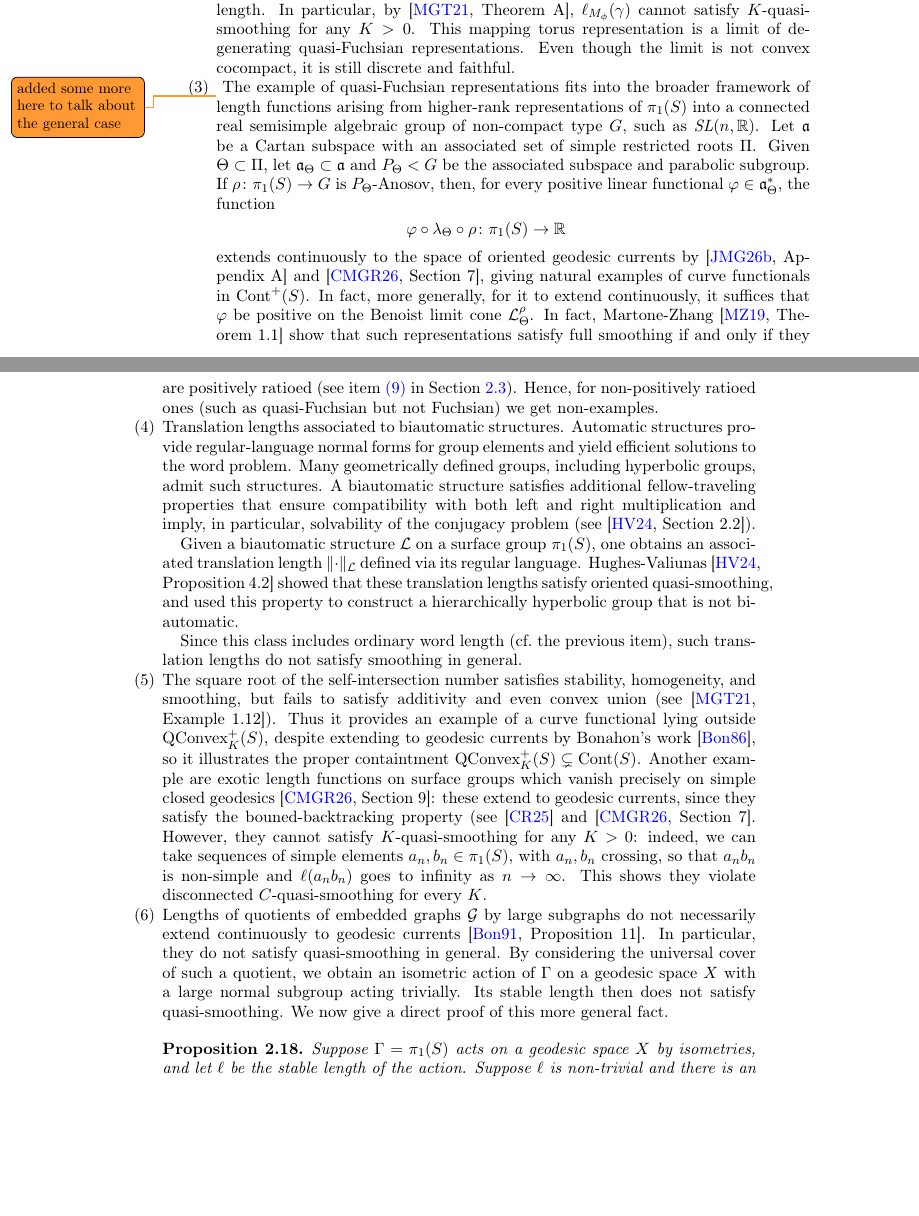
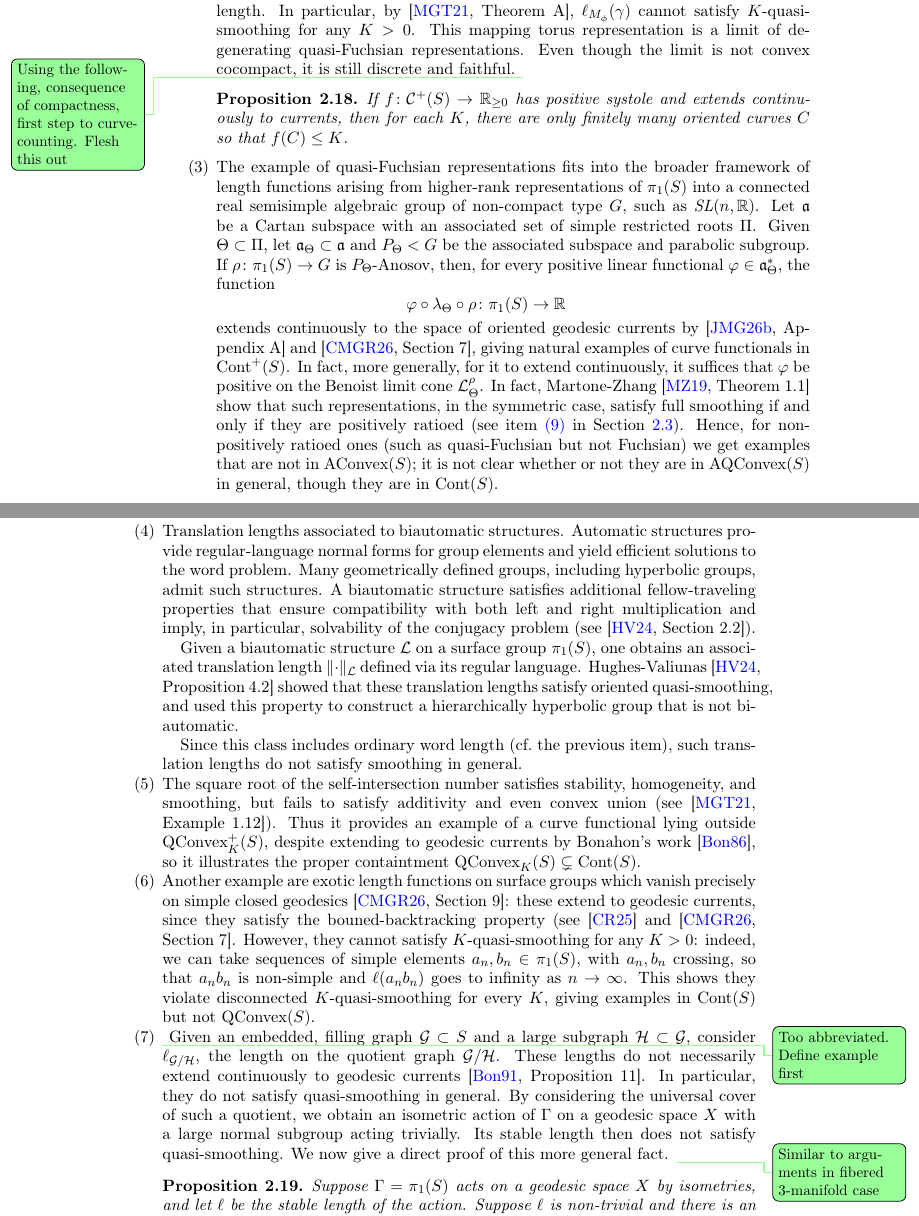
Before and after one commit to dpthurst/Currents-and-intersections, a LaTeX paper (Intersections.tex, which reads functionals.tex): two parts of pages 14 and 15 of 100 before the commit and two parts of pages 14 and 15 of 101 after it, joined at a grey line, cut so that both start at the same text, the shorter picture padded with empty space. Compiled offline with pdfLaTeX.

Commit message:
Joint edits

```diff
--- a/Intersections.tex
+++ b/Intersections.tex
@@ -150,6 +150,7 @@
 \newcommand\cD{\ensuremath{\mathcal{D}}}
 \newcommand\cF{\ensuremath{\mathcal{F}}}
 \newcommand\cG{\ensuremath{\mathcal{G}}}
+\newcommand\cH{\ensuremath{\mathcal{H}}}
 \newcommand\cJ{\ensuremath{\mathcal{J}}}
 \newcommand\cR{\ensuremath{\mathcal{R}}}
 \newcommand\cS{\ensuremath{\mathcal{S}}}
--- a/functionals.tex
+++ b/functionals.tex
@@ -737,7 +732,14 @@ Does $K \to \infty$ as the quasi-Fuchsian constant of~$\rho$ goes to $\infty$?
   representations. Even though the limit is not convex cocompact, it is
   still discrete
   and faithful.
-\item \DMGtodo{added some more here to talk about the general case} The example of quasi-Fuchsian representations fits into the broader framework of length
+  \DPTtodo{Using the following, consequence of compactness, first step
+    to curve-counting. Flesh this out}
+  \begin{proposition}
+    If $f \colon \Curves^+(S) \to \bbR_{\ge 0}$ has positive systole
+    and extends continuously to currents, then for each~$K$, there are
+    only finitely many oriented curves $C$ so that $f(C) \le K$.
+  \end{proposition}
+\item The example of quasi-Fuchsian representations fits into the broader framework of length
 functions arising from higher-rank representations of
 $\pi_1(S)$ into a connected real semisimple algebraic group of
 non-compact type $G$, such as $\SL(n,\mathbb{R})$.
@@ -755,11 +757,13 @@ by~\cite[Appendix~A]{JMG26:Horoboundary} and~\cite[Section~7]{CMGR26:GreenMetric
 suffices that $\varphi$ be positive on the Benoist limit cone
 $\mathcal{L}_\Theta^\rho$.
 In fact, Martone-Zhang \cite[Theorem~1.1]{MZ19:PositivelyRatioed} show
-that such representations
+that such representations, in the symmetric case,
 satisfy full smoothing if and only if they are positively ratioed
 (see
 item~\ref{item:positively-ratioed} in Section~\ref{subsec:examples}). Hence, for non-positively ratioed ones (such as
-quasi-Fuchsian but not Fuchsian) we get non-examples.
+quasi-Fuchsian but not Fuchsian) we get examples that are not in
+$\AConvex(S)$; it is not clear whether or not they are in
+$\AQConvex(S)$ in general, though they are in $\Cont(S)$.
         \item  Translation lengths associated to biautomatic structures. Automatic structures provide regular-language normal forms for group
 elements and yield efficient solutions to the word problem. Many
 geometrically defined groups, including hyperbolic groups, admit such
@@ -783,15 +787,32 @@ homogeneity, and smoothing, but fails to satisfy additivity and even
 convex union (see~\cite[Example~1.12]{MGT21:Smoothings}).
 Thus it provides an example of a curve functional lying outside
 $\QConvex_K^+(S)$, despite extending to geodesic currents by
-Bonahon’s work~\cite{Bonahon86:EndsHyperbolicManifolds}, so it illustrates the proper containtment $\QConvex_K^+(S) \subsetneq \operatorname{Cont}(S)$. Another example are exotic length functions on surface groups which vanish precisely on simple closed geodesics~\cite[Section~9]{CMGR26:GreenMetrics}: these extend to geodesic currents, since they satisfy the bouned-backtracking property (see~\cite{CR25:Manhattan} and~\cite[Section~7]{CMGR26:GreenMetrics}. However, they cannot satisfy $K$-quasi-smoothing for any $K>0$: indeed, we can take sequences of simple elements $a_n,b_n \in \pi_1(S)$, with $a_n, b_n$ crossing, so that $a_nb_n$ is non-simple and $\ell(a_n b_n)$ goes to infinity as $n \to \infty$. This shows they violate disconnected $C$-quasi-smoothing for every $K$.
+Bonahon’s work~\cite{Bonahon86:EndsHyperbolicManifolds}, so it illustrates the proper containtment $\QConvex_K(S) \subsetneq \Cont(S)$.
+\item  Another example are exotic length functions on surface groups
+  which vanish precisely on simple closed
+  geodesics~\cite[Section~9]{CMGR26:GreenMetrics}: these extend to
+  geodesic currents, since they satisfy the bouned-backtracking
+  property (see~\cite{CR25:Manhattan}
+  and~\cite[Section~7]{CMGR26:GreenMetrics}. However, they cannot
+  satisfy $K$-quasi-smoothing for any $K>0$: indeed, we can take
+  sequences of simple elements $a_n,b_n \in \pi_1(S)$, with $a_n, b_n$
+  crossing, so that $a_nb_n$ is non-simple and $\ell(a_n b_n)$ goes to
+  infinity as $n \to \infty$. This shows they violate disconnected
+  $K$-quasi-smoothing for every~$K$, giving examples in $\Cont(S)$ but
+  not $\QConvex(S)$.
 \item
-  Lengths of quotients of embedded graphs $\mathcal{G}$ by large subgraphs do not necessarily extend continuously to geodesic
+  \DPTtodo{Too abbreviated. Define example first}
+  Given an embedded, filling graph $\cG \subset S$ and a large
+  subgraph $\mathcal{H} \subset \cG$, consider
+  $\ell_{\cG/\cH}$, the length on the quotient graph $\cG/\cH$. These lengths
+  do not necessarily extend continuously to geodesic
   currents~\cite[Proposition~11]{Bonahon91:CurrentsGroups}. In particular, they
 do not satisfy quasi-smoothing in general. By considering the
 universal cover of such  a quotient, we obtain an isometric action of
 $\Gamma$ on a geodesic space $X$ with a large normal subgroup acting
 trivially. Its stable length then does not satisfy quasi-smoothing.
 We now give a direct proof of this more general fact.
+\DPTtodo{Similar to arguments in fibered 3-manifold case}
 \begin{proposition}
 Suppose $\Gamma=\pi_1(S)$ acts on a geodesic space $X$ by isometries, and
 let $\ell$ be the stable length of the action. Suppose $\ell$ is
```
Also changed, not shown: intro.tex (+0 -22 lines), questions.tex (+4 -3 lines), functionals.tex (27 more changed lines).
